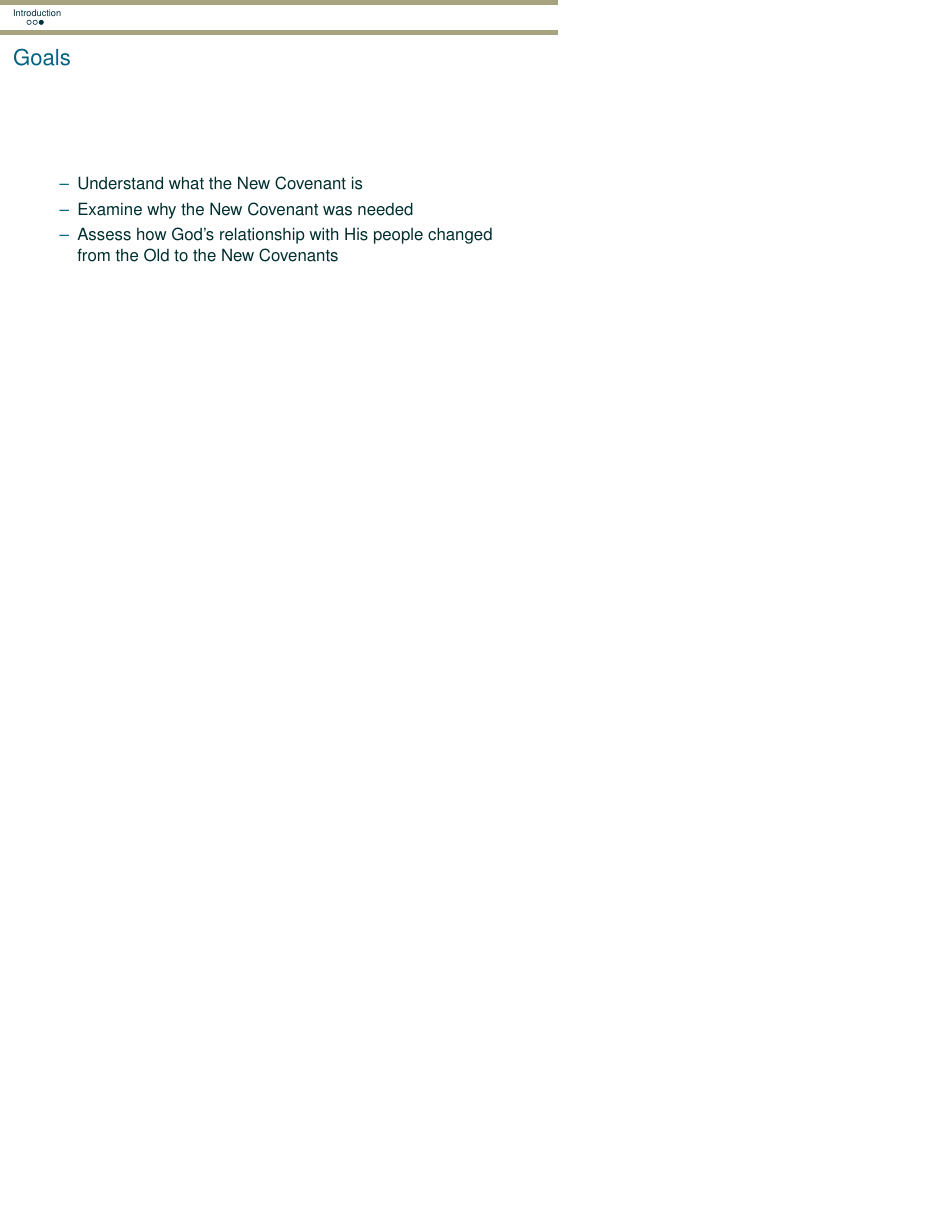
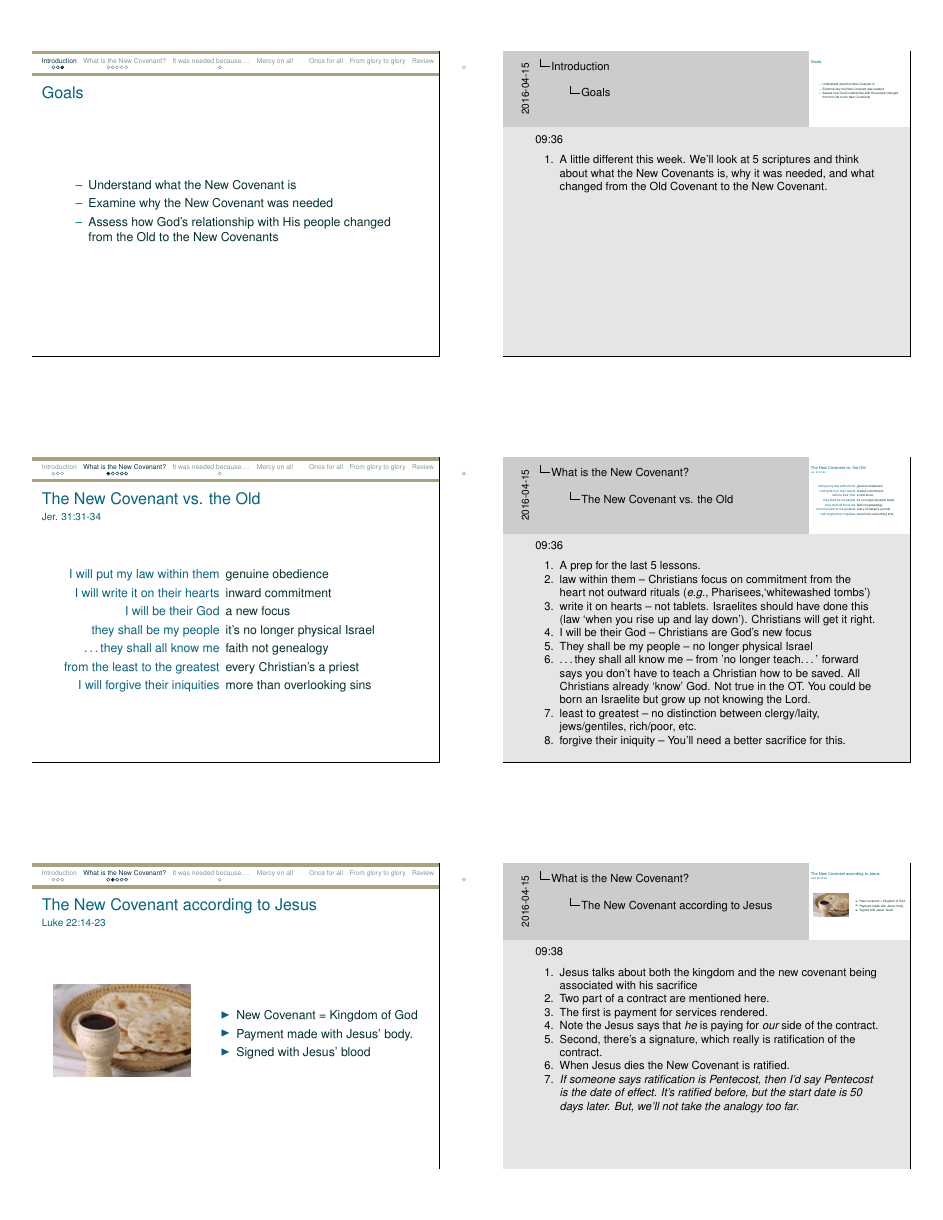
Before and after one commit to toddjobe/ForTheyShallAllKnowMe, LaTeX slides (ForTheyShallAllKnowMe_Presentation/ForTheyShallAllKnowMe_Presentation.tex, which reads ForTheyShallAllKnowMe_Presentation/08-IWillMakeANewCovenant.tex): page 5 of 5 before the commit and page 2 of 4 after it, the shorter picture padded with empty space. Compiled offline with pdfLaTeX.

Commit message:
lesson 8 work

```diff
--- a/ForTheyShallAllKnowMe_Presentation/08-IWillMakeANewCovenant.tex
+++ b/ForTheyShallAllKnowMe_Presentation/08-IWillMakeANewCovenant.tex
@@ -33,7 +33,3 @@
 
 %------------------------------------------------------------------------------
 \section{What is the New Covenant?}
-\begin{frame}{``I will make a new covenant''}
-
-I will put my law within them, and I will write it on their hearts
-I will be their God
@@ -46,2 +36,29 @@ No longer shall each one teach his neighbor and each His broth
 
 %--------------------------------------
+\begin{frame}{The New Covenant vs. the Old}
+\framesubtitle{Jer. 31:31-34}
+
+\begin{description}[from the least to the greatest]
+\item[I will put my law within them] genuine obedience
+\item[I will write it on their hearts] inward commitment
+\item[I will be their God] a new focus
+\item[they shall be my people] it's no longer physical Israel
+\item[\ldots they shall all know me] faith not genealogy
+\item[from the least to the greatest] every Christian's a priest
+\item[I will forgive their iniquities] more than overlooking sins
+\end{description}
+
+\note{09:36}
+\note[item]{A prep for the last 5 lessons.}
+\note[item]{law within them -- Christians focus on commitment from the heart not outward rituals (\emph{e.g.}, Pharisees,`whitewashed tombs')}
+\note[item]{write it on hearts -- not tablets.  Israelites should have done this (law `when you rise up and lay down').  Christians will get it right.}
+\note[item]{I will be their God -- Christians are God's new focus}
+\note[item]{They shall be my people -- no longer physical Israel}
+\note[item]{\ldots they shall all know me -- from 'no longer teach\ldots' forward says you don't have to teach a Christian how to be saved.  All Christians already `know' God. Not true in the OT. You could be born an Israelite but grow up not knowing the Lord.}
+\note[item]{least to greatest -- no distinction between clergy/laity, jews/gentiles, rich/poor, etc.}
+\note[item]{forgive their iniquity -- You'll need a better sacrifice for this.}
+\end{frame}
+
+%--------------------------------------
+\begin{frame}{The New Covenant according to Jesus}
+\framesubtitle{Luke 22:14-23}
@@ -50,3 +65,6 @@ No longer shall each one teach his neighbor and each His broth
 
 \begin{columns}[c]
+\begin{column}{0.4\textwidth}
+	\includegraphics[width=\columnwidth]{figures/communion.jpg}
+\end{column}
 \begin{column}{0.6\textwidth}
@@ -57 +71,4 @@ No longer shall each one teach his neighbor and each His broth
 	\begin{itemize}
+		\item New Covenant = Kingdom of God
+		\item Payment made with Jesus' body.
+		\item Signed with Jesus' blood
@@ -61,5 +77,41 @@ No longer shall each one teach his neighbor and each His broth
 \end{columns}
 
 \note{09:38}
+\note[item]{Jesus talks about both the kingdom and the new covenant being associated with his sacrifice}
+\note[item]{Two part of a contract are mentioned here.}
+\note[item]{The first is payment for services rendered.}
+\note[item]{Note the Jesus says that \emph{he} is paying for \emph{our} side of the contract.}
+\note[item]{Second, there's a signature, which really is ratification of the contract.}
+\note[item]{When Jesus dies the New Covenant is ratified.}
+\note[item]{\emph{If someone says ratification is Pentecost, then I'd say Pentecost is the date of effect.  It's ratified before, but the start date is 50 days later. But, we'll not take the analogy too far.}}
 \end{frame}
 
+%--------------------------------------
+\begin{frame}{The New Covenant according to Ephesians}
+\framesubtitle{Eph. 2}
+
+\begin{columns}[c]
+\begin{column}{0.4\textwidth}
+	\includegraphics[draft, width=\columnwidth]{figures/dummy.png}
+\end{column}
+\begin{column}{0.6\textwidth}
+	\begin{itemize}
+		\item A resurrection (1-4)
+		\item By grace through faith
+		\item The end of the Old Covenant (15)
+		\item God's Holy Sanctuary (19-21)
+	\end{itemize}
+\end{column}
+\end{columns}
+
+\note{09:38}
+\note[item]{Dead in sins - Fulfills Jer. 31:34.}
+\note[item]{New Covenant people will be `resurrected', in more ways than one.}
+\note[item]{The end of the Old Covenant - New Covenant is not based on law}
+\note[item]{Holy Sanctuary - Both house (v 19) and tabernacle (v 21)}
+\note[item]{Jesus is the cornerstone}
+\note[item]{Apostles and prophets build on it}
+\end{frame}
+
+%--------------------------------------
+\begin{frame}{The New Covenant according to Hebrews}
@@ -65,0 +126 @@ No longer shall each one teach his neighbor and each His broth
+		\item Jesus' sacrifice is once for all (10)
@@ -65,0 +141 @@ No longer shall each one teach his neighbor and each His broth
+\begin{frame}{The New Covenant according to II Corinthians}
@@ -65,0 +150 @@ No longer shall each one teach his neighbor and each His broth
+		\item glory
@@ -66 +159,2 @@ No longer shall each one teach his neighbor and each His broth
 %------------------------------------------------------------------------------
+\section{It was needed because\ldots}
--- a/ForTheyShallAllKnowMe_Presentation/ForTheyShallAllKnowMe_Presentation.tex
+++ b/ForTheyShallAllKnowMe_Presentation/ForTheyShallAllKnowMe_Presentation.tex
@@ -1,5 +1,5 @@
-\documentclass{beamer} % presentation class
-%\documentclass[handout]{beamer} % for printout class
+%\documentclass{beamer} % presentation class
+\documentclass[handout]{beamer} % for printout class
 %\documentclass[trans]{beamer} % for iPad notes class
 
 % for handouts
```
Also changed, not shown: ForTheyShallAllKnowMe_Presentation/figures/communion.jpg (added), ForTheyShallAllKnowMe_Presentation/figures/freedom.jpg (added), ForTheyShallAllKnowMe_Presentation/figures/freedome.jpg (added), ForTheyShallAllKnowMe_Presentation/figures/oldNewBanner.jpg (added), ForTheyShallAllKnowMe_Presentation/08-IWillMakeANewCovenant.tex (76 more changed lines).
